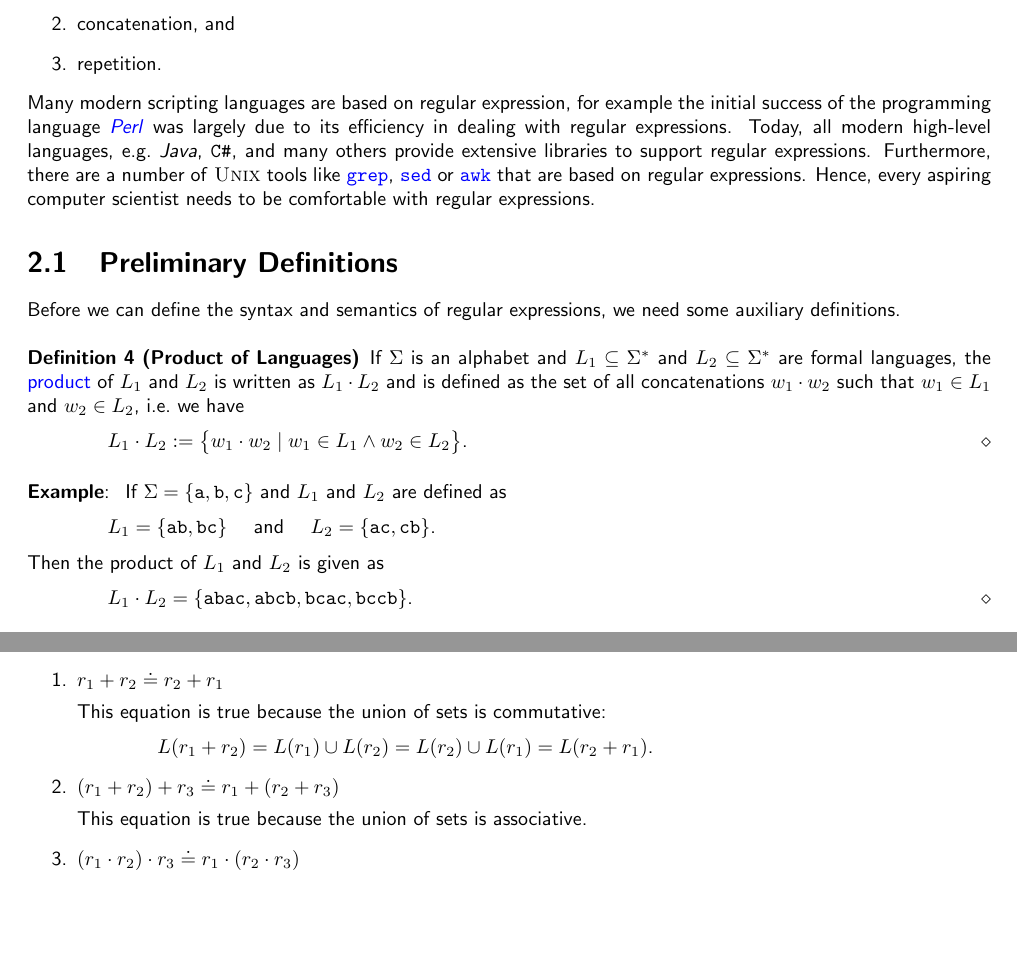
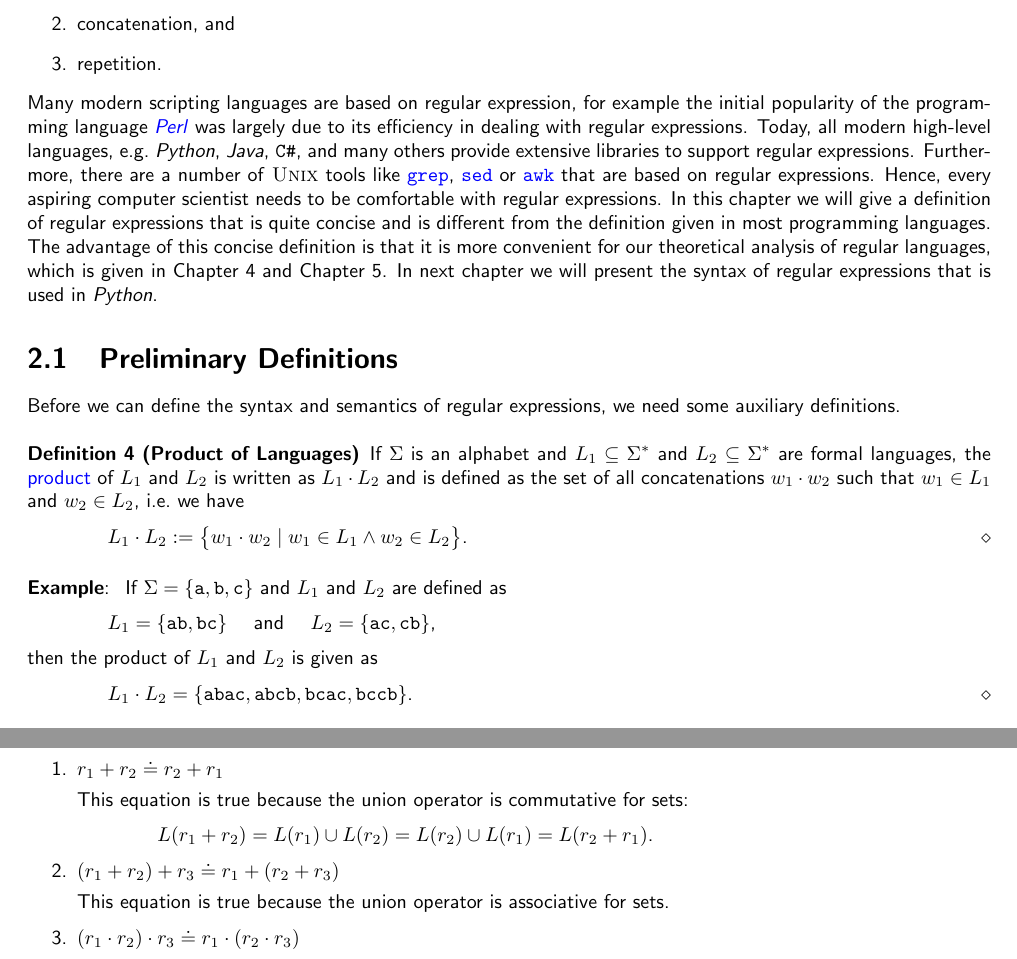
Before and after one commit to karlstroetmann/Formal-Languages, a LaTeX thesis (Lecture-Notes/formal-languages.tex, which reads Lecture-Notes/regular-expressions.tex): two parts of pages 9 and 13 of 256 before the commit and two parts of pages 9 and 13 of 257 after it, joined at a grey line, cut so that both start at the same text, the shorter picture padded with empty space. Compiled offline with pdfLaTeX.

Commit message:
minor edits

```diff
--- a/Lecture-Notes/regular-expressions.tex
+++ b/Lecture-Notes/regular-expressions.tex
@@ -9,19 +9,21 @@ A regular expression is able to specify
 \item repetition.
 \end{enumerate}
 Many modern scripting languages are based on regular expression, for example
-the initial success of the programming language \href{http://en.wikipedia.org/wiki/Perl}{\textsl{Perl}} was
+the initial popularity of the programming language \href{http://en.wikipedia.org/wiki/Perl}{\textsl{Perl}} was
 largely due to its efficiency in dealing with regular expressions.
-Today, all modern high-level languages, e.g.~\textsl{Java}, \texttt{C\#}, and many others
+Today, all modern high-level languages, e.g.~\textsl{Python}, \textsl{Java}, \texttt{C\#}, and many others
 provide extensive libraries to support regular expressions.  Furthermore, there are a number of
 \textsc{Unix} tools like \href{http://en.wikipedia.org/wiki/Grep}{\texttt{grep}},
 \href{http://en.wikipedia.org/wiki/Sed}{\texttt{sed}} or
 \href{http://en.wikipedia.org/wiki/Awk}{\texttt{awk}} that are based on regular expressions.  Hence,
-every aspiring computer scientist needs to be comfortable with regular expressions.
-
+every aspiring computer scientist needs to be comfortable with regular expressions.  In this chapter
+we will give a definition of regular expressions that is quite concise and is different from the definition
+given in most programming languages.  The advantage of this concise definition is that it is more convenient
+for our theoretical analysis of regular languages, which is given in Chapter 4 and Chapter 5.  In next chapter
+we will present the syntax of regular expressions that is used in \textsl{Python}.
 
 \section{Preliminary Definitions}
 Before we can define the syntax and semantics of regular expressions, we need some auxiliary definitions.
-
 
 \begin{Definition}[Product of Languages]
   If $\Sigma$ is an  alphabet and $L_1 \subseteq \Sigma^*$ and $L_2 \subseteq \Sigma^*$ are formal
@@ -38,9 +40,9 @@ If $\Sigma = \{ \texttt{a}, \texttt{b}, \texttt{c} \}$ and $L_1$ and $L_2$ are d
 \\[0.2cm]
 \hspace*{1.3cm}
 $L_1 = \{ \texttt{ab}, \texttt{bc} \}$ \quad and \quad
-$L_2 = \{ \texttt{ac}, \texttt{cb} \}$.
+$L_2 = \{ \texttt{ac}, \texttt{cb} \}$,
 \\[0.2cm]
-Then the product of $L_1$ and $L_2$ is given as
+then the product of $L_1$ and $L_2$ is given as
 \\[0.2cm]
 \hspace*{1.3cm}
 $L_1 \cdot L_2 = \{ \texttt{abac}, \texttt{abcb}, \texttt{bcac}, \texttt{bccb} \}$.  \eox
@@ -347,13 +349,13 @@ call $r_1$ and $r_2$ \blue{equivalent}. \index{equivalence of regular expression
 \begin{enumerate}
 \item $r_1 + r_2 \doteq r_2 + r_1$
 
-      This equation is true because the union of sets is commutative:
+      This equation is true because the union operator is commutative for sets:
       \\[0.2cm]
       \hspace*{1.3cm}
       $L(r_1 + r_2) = L(r_1) \cup L(r_2) = L(r_2) \cup L(r_1) = L(r_2 + r_1)$.
 \item $(r_1 + r_2) + r_3 \doteq r_1 + (r_2 + r_3)$
 
-      This equation is true because the union of sets is associative.
+      This equation is true because the union operator is associative for sets.
 \item $(r_1 \cdot r_2) \cdot r_3 \doteq r_1 \cdot (r_2 \cdot r_3)$
 
       This equation is true because the concatenation of strings is associative, for any strings
```
Also changed, not shown: Lecture-Notes/introduction.tex (+3 -3 lines), Lecture-Notes/ply-lex.tex (+1 -1 lines), Lecture-Notes/regular-expressions.tex (6 more changed lines), 3 other files.
